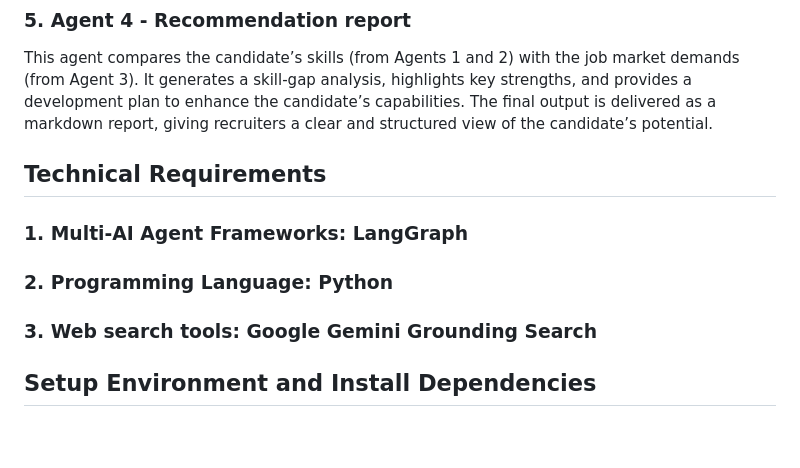
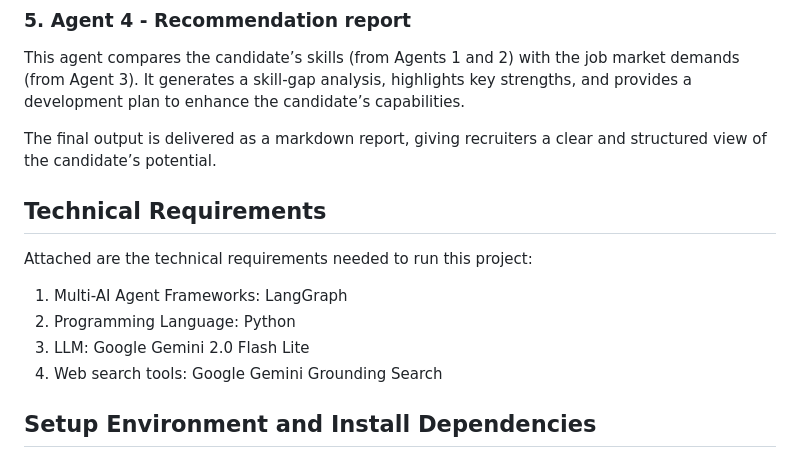
Before and after one commit to nugrahazikry/AI-Powered-Skill-Gap-Analysis, a Markdown page: README.md, the part around one of its changes. GitHub-like rendering; blank space fills up the shorter version.

```diff
--- a/README.md
+++ b/README.md
@@ -33,12 +35,15 @@ In this step, the user specifies the target role for skill comparison. Using LLM
 
 ### 5. Agent 4 - Recommendation report
 This agent compares the candidate’s skills (from Agents 1 and 2) with the job market demands (from Agent 3). It generates a skill-gap analysis, highlights key strengths, and provides a development plan to enhance the candidate’s capabilities.
+
 The final output is delivered as a markdown report, giving recruiters a clear and structured view of the candidate’s potential.
 
 ## Technical Requirements
-### 1. Multi-AI Agent Frameworks: LangGraph
-### 2. Programming Language: Python
-### 3. Web search tools: Google Gemini Grounding Search
+Attached are the technical requirements needed to run this project:
+1. Multi-AI Agent Frameworks: LangGraph
+2. Programming Language: Python
+3. LLM: Google Gemini 2.0 Flash Lite
+4. Web search tools: Google Gemini Grounding Search
 
 ## Setup Environment and Install Dependencies
 
```
Also changed, not shown: other parts of README.md (+4 -1 lines).
